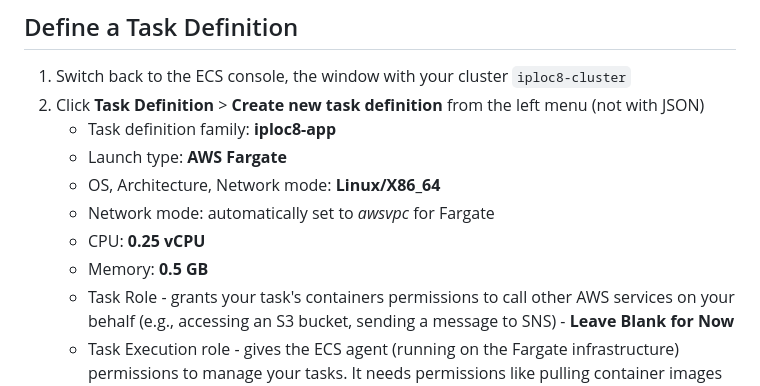
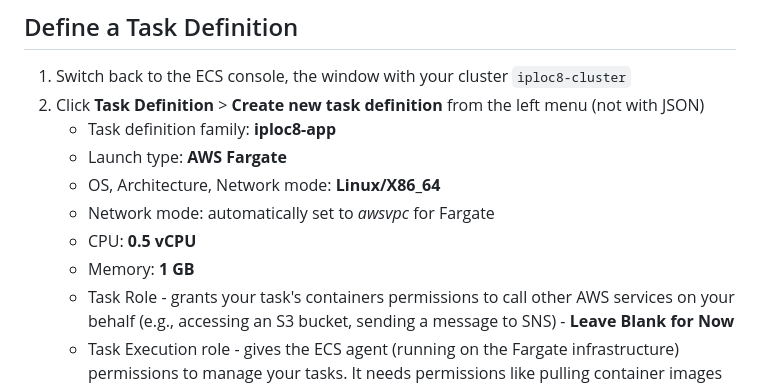
Before and after one commit to doritoes/iploc8.com, a Markdown page: 4_ECS.md, the part around the change. GitHub-like rendering.

```diff
--- a/4_ECS.md
+++ b/4_ECS.md
@@ -240,8 +240,8 @@ This role allows ECS tasks to pull images from ECR and perform other necessary A
     - Launch type: **AWS Fargate**
     - OS, Architecture, Network mode: **Linux/X86_64**
     - Network mode: automatically set to *awsvpc* for Fargate
-    - CPU: **0.25 vCPU**
-    - Memory: **0.5 GB**
+    - CPU: **0.5 vCPU**
+    - Memory: **1 GB**
     - Task Role - grants your task's containers permissions to call other AWS services on your behalf (e.g., accessing an S3 bucket, sending a message to SNS) - **Leave Blank for Now**
     - Task Execution role - gives the ECS agent (running on the Fargate infrastructure) permissions to manage your tasks. It needs permissions like pulling container images from ECR and writing logs to CloudWatch - **ecsTaskExecutionRole**
     - Container - 1
```
